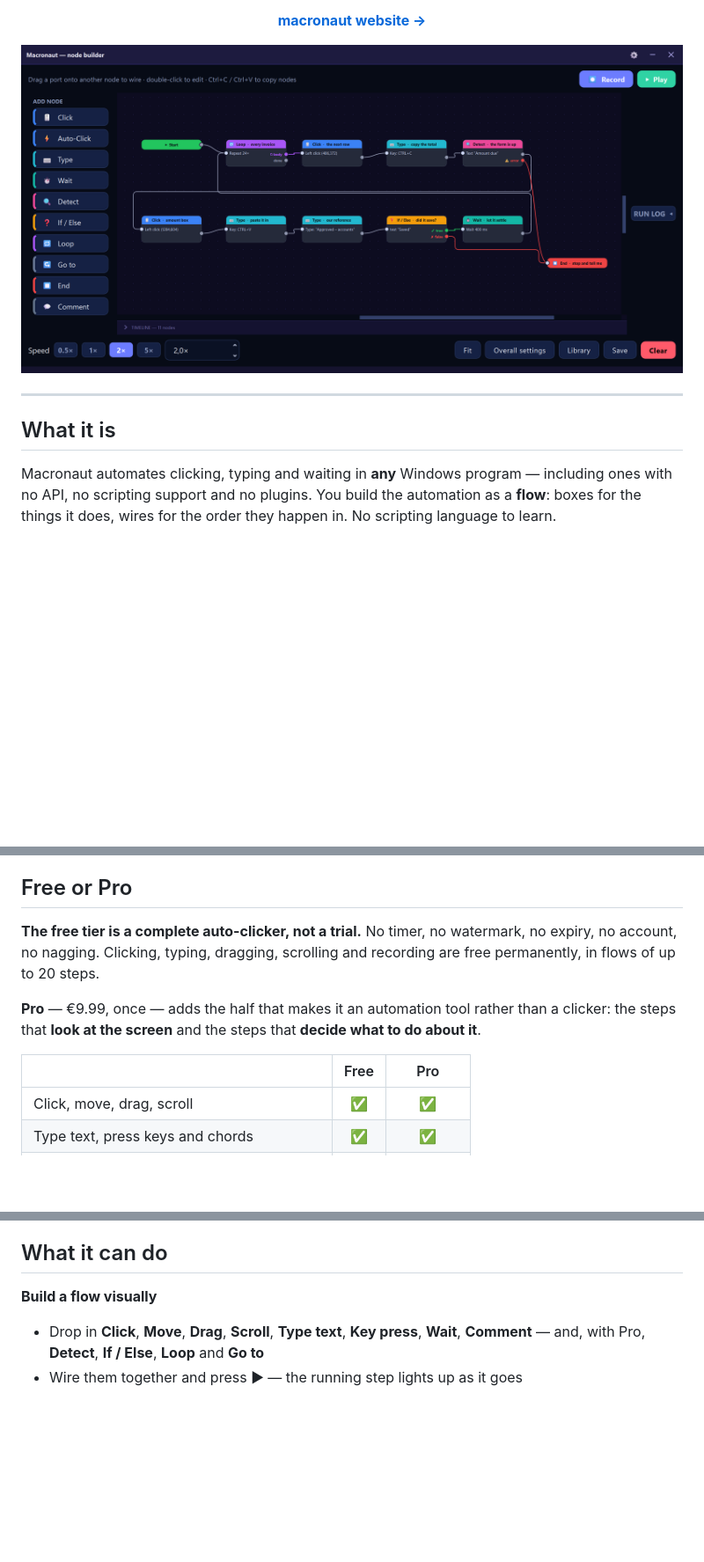
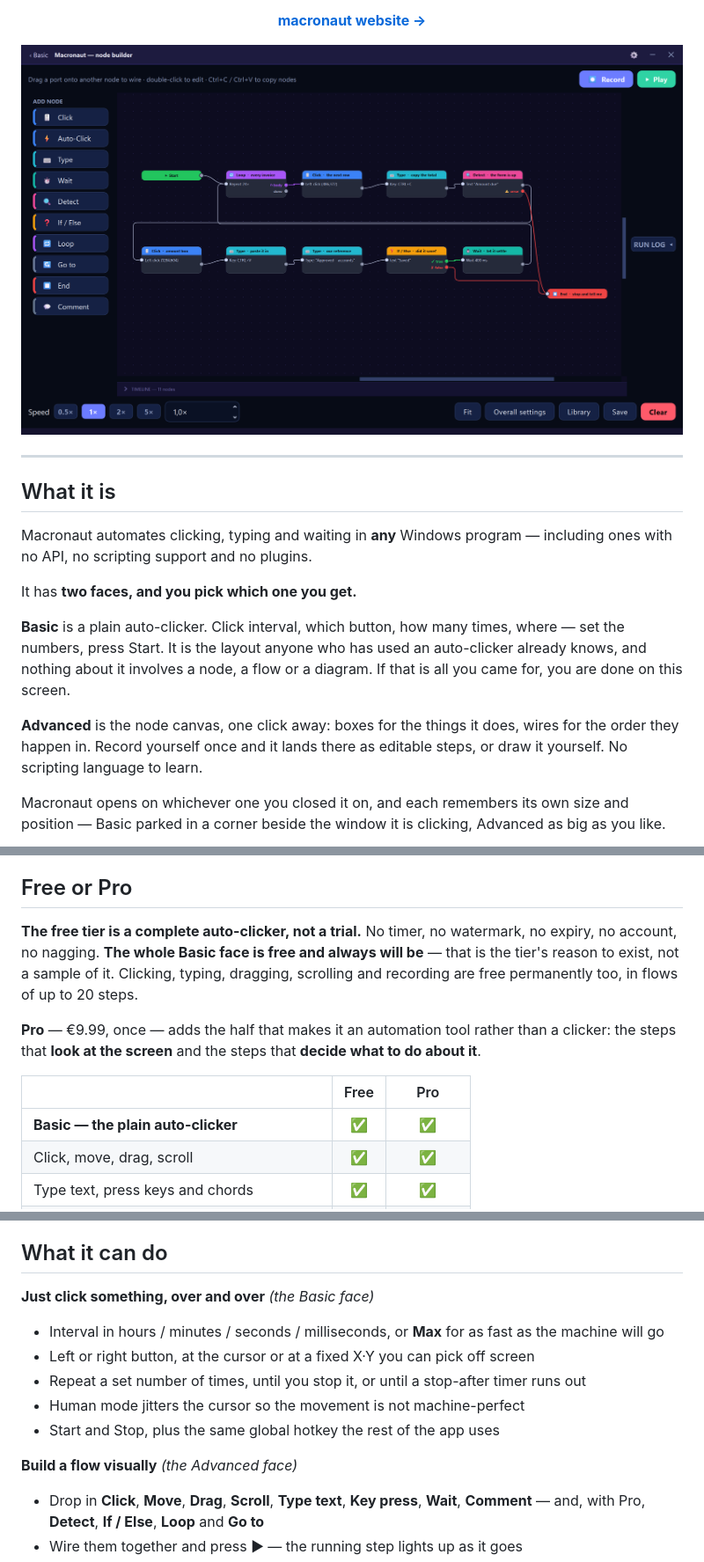
Before and after one commit to gtjevptje/Macronaut, a Markdown page: README.md, 3 parts joined by grey strips. Shown at 88% size. Drawn GitHub-style; pictures changed too: assets/hero.png; blank space fills up the shorter version.

```diff
--- a/README.md
+++ b/README.md
@@ -27,6 +27,20 @@ Automate repetitive tasks in any Windows app — draw the flow, press play.</p>
 ## What it is
 
 Macronaut automates clicking, typing and waiting in **any** Windows program —
-including ones with no API, no scripting support and no plugins. You build the
-automation as a **flow**: boxes for the things it does, wires for the order they
-happen in. No scripting language to learn.
+including ones with no API, no scripting support and no plugins.
+
+It has **two faces, and you pick which one you get.**
+
+**Basic** is a plain auto-clicker. Click interval, which button, how many times,
+where — set the numbers, press Start. It is the layout anyone who has used an
+auto-clicker already knows, and nothing about it involves a node, a flow or a
+diagram. If that is all you came for, you are done on this screen.
+
+**Advanced** is the node canvas, one click away: boxes for the things it does,
+wires for the order they happen in. Record yourself once and it lands there as
+editable steps, or draw it yourself. No scripting language to learn.
+
+Macronaut opens on whichever one you closed it on, and each remembers its own
+size and position — Basic parked in a corner beside the window it is clicking,
+Advanced as big as you like.
+
@@ -47,9 +64,10 @@ library and press Play.
 ## Free or Pro
 
 **The free tier is a complete auto-clicker, not a trial.** No timer, no
-watermark, no expiry, no account, no nagging. Clicking, typing, dragging,
-scrolling and recording are free permanently, in flows of up to
-20 steps.
+watermark, no expiry, no account, no nagging. **The whole Basic face is free
+and always will be** — that is the tier's reason to exist, not a sample of it.
+Clicking, typing, dragging, scrolling and recording are free permanently too,
+in flows of up to 20 steps.
 
 **Pro** — €9.99, once — adds the half that makes it an automation tool
 rather than a clicker: the steps that **look at the screen** and the steps that
@@ -57,6 +75,7 @@ rather than a clicker: the steps that **look at the screen** and the steps that
 
 | | Free | Pro |
 |---|:---:|:---:|
+| **Basic — the plain auto-clicker** | ✅ | ✅ |
 | Click, move, drag, scroll | ✅ | ✅ |
 | Type text, press keys and chords | ✅ | ✅ |
 | Record what you do into an editable flow | ✅ | ✅ |
@@ -77,7 +96,16 @@ just will not *run* until it is licensed. You never lose work.
 
 ## What it can do
 
-**Build a flow visually**
+**Just click something, over and over** *(the Basic face)*
+- Interval in hours / minutes / seconds / milliseconds, or **Max** for as fast
+  as the machine will go
+- Left or right button, at the cursor or at a fixed X·Y you can pick off screen
+- Repeat a set number of times, until you stop it, or until a stop-after timer
+  runs out
+- Human mode jitters the cursor so the movement is not machine-perfect
+- Start and Stop, plus the same global hotkey the rest of the app uses
+
+**Build a flow visually** *(the Advanced face)*
 - Drop in **Click**, **Move**, **Drag**, **Scroll**, **Type text**, **Key press**,
   **Wait**, **Comment** — and, with Pro, **Detect**, **If / Else**, **Loop** and **Go to**
 - Wire them together and press ▶ — the running step lights up as it goes
```
Also changed, not shown: other parts of README.md (+3 -0 lines), assets/basic.png (added), 2 other files.
